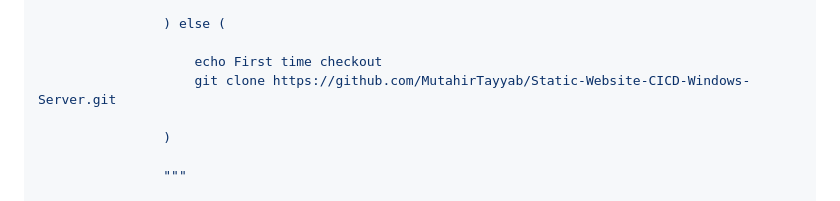
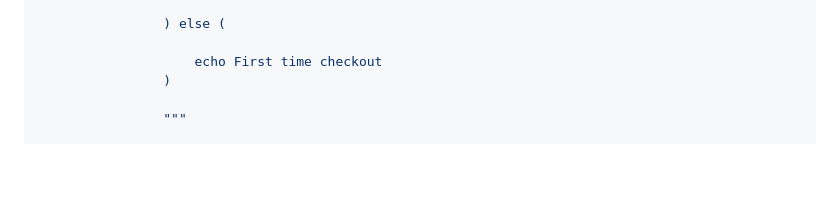
Before and after one commit to MutahirTayyab/Static-Website-CICD-Windows-Server, a Markdown page: README.md, the part around the change. Rendered like a GitHub page; blank space fills up the shorter version.

Commit message:
Updated JenkinsFile

```diff
--- a/README.md
+++ b/README.md
@@ -316,8 +316,6 @@ pipeline {
                 ) else (
 
                     echo First time checkout
-                    git clone https://github.com/MutahirTayyab/Static-Website-CICD-Windows-Server.git
-
                 )
 
                 """
```
